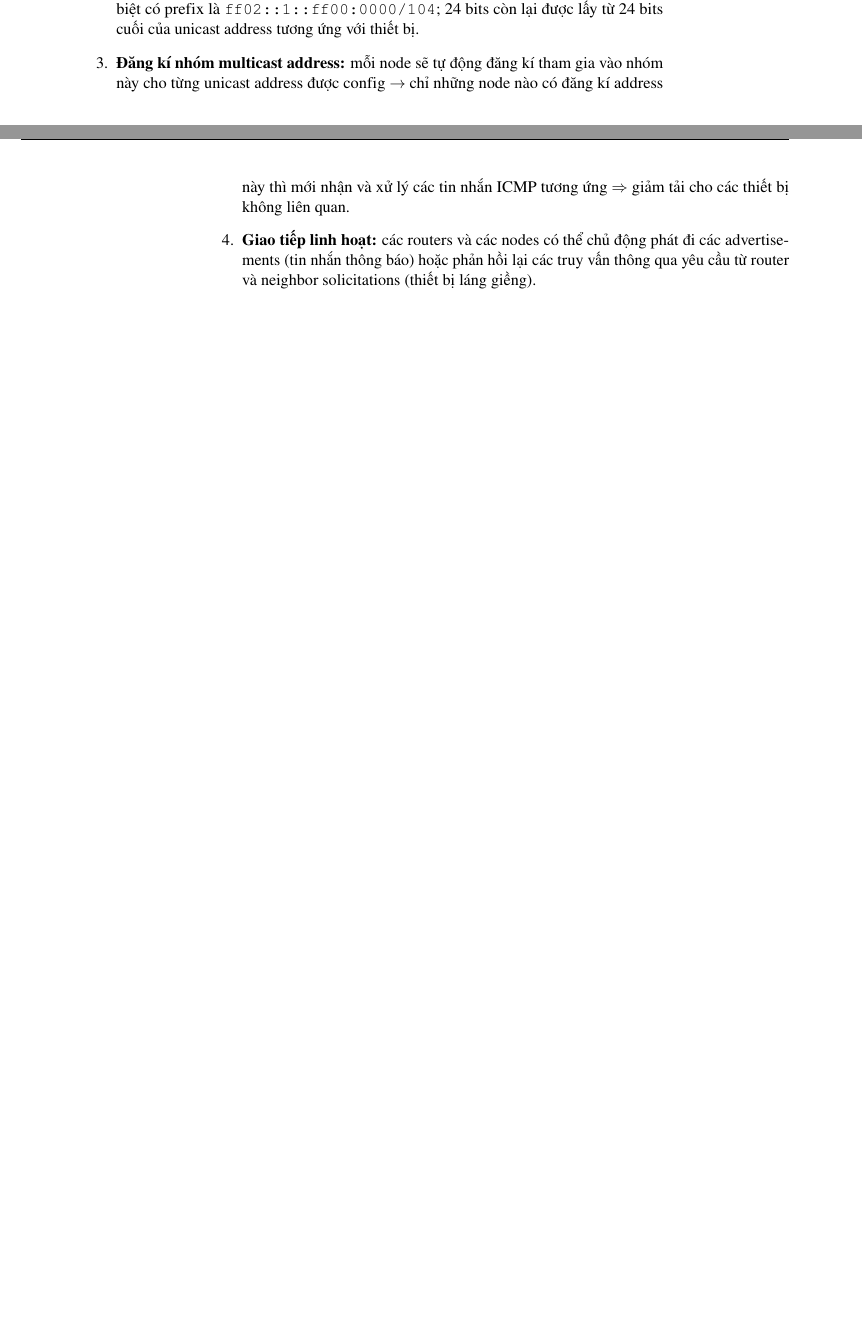
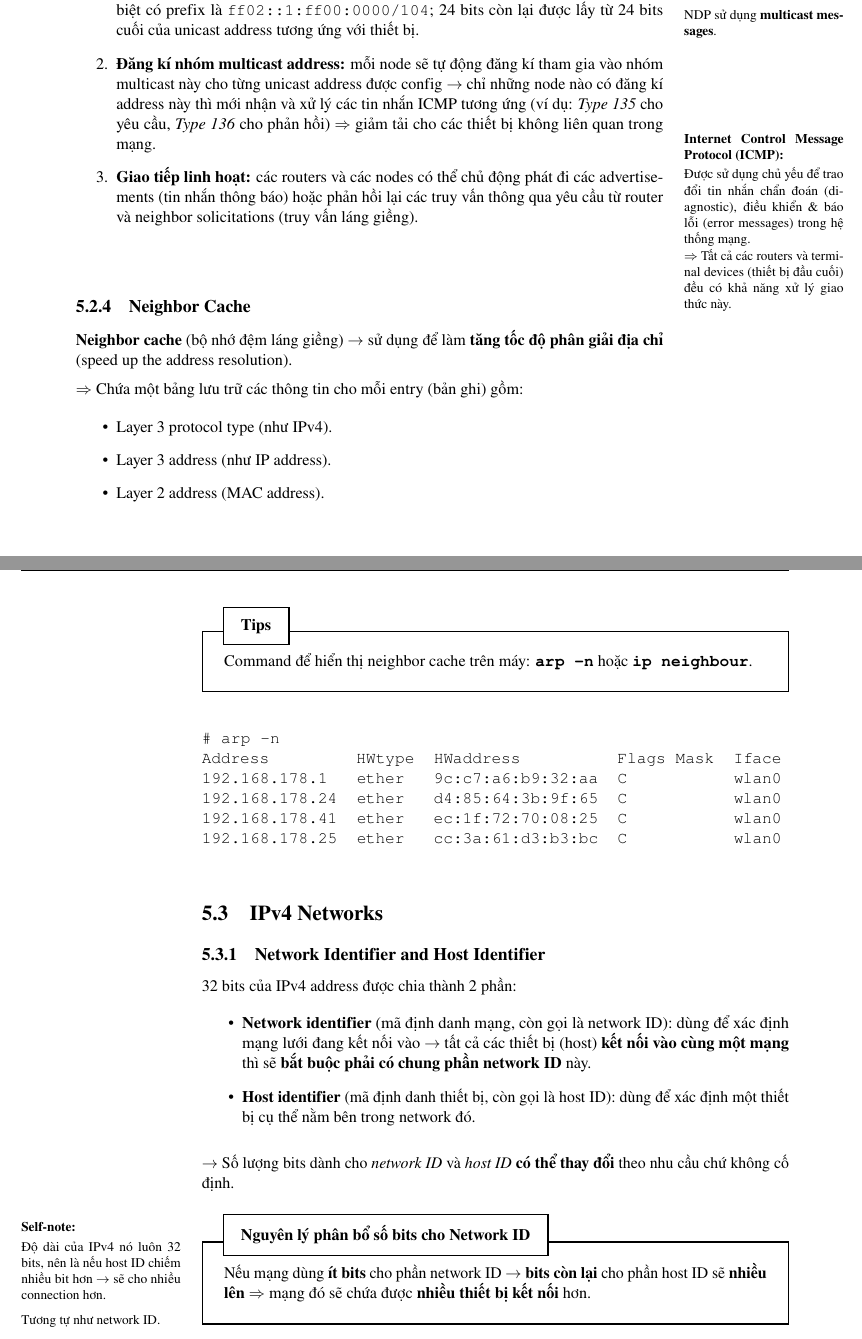
Before and after one commit to dhtson/CompNet_Notes, a LaTeX thesis (main.tex, which reads lecture/chap_5.tex): two parts of pages 91 and 92 of 92, joined at a grey line, cut so that both start at the same text, the shorter picture padded with empty space. Compiled offline with pdfLaTeX.

Commit message:
[Update]: Notes updated

```diff
--- a/lecture/chap_5.tex
+++ b/lecture/chap_5.tex
@@ -218,9 +129,80 @@ Là giao thức "khám phá láng giềng" $\rightarrow$ phân giải địa ch
 \end{figure}
 
+\sidebox[1cm]{Note:}{NDP sử dụng \textbf{multicast messages}.}
+
 \begin{enumerate}
-    \item \textbf{Dùng multicast:} NDP hoạt động tối ưu hơn bằng cách sử dụng multicast messages.
-    \item \textbf{Solicited-node multicast address:} giao thức này sử dụng một destination address đặc biệt có prefix là \texttt{ff02::1::ff00:0000/104}; 24 bits còn lại được lấy từ 24 bits cuối của unicast address tương ứng với thiết bị.
-    \item \textbf{Đăng kí nhóm multicast address:} mỗi node sẽ tự động đăng kí tham gia vào nhóm này cho từng unicast address được config $\rightarrow$ chỉ những node nào có đăng kí address này thì mới nhận và xử lý các tin nhắn ICMP tương ứng $\Rightarrow$ giảm tải cho các thiết bị không liên quan.
-    \item \textbf{Giao tiếp linh hoạt:} các routers và các nodes có thể chủ động phát đi các advertisements (tin nhắn thông báo) hoặc phản hồi lại các truy vấn thông qua yêu cầu từ router và neighbor solicitations (thiết bị láng giềng).
+    \item \textbf{Solicited-node multicast address:} giao thức này sử dụng một destination address đặc biệt có prefix là \texttt{ff02::1:ff00:0000/104}; 24 bits còn lại được lấy từ 24 bits cuối của unicast address tương ứng với thiết bị.
+    \item \textbf{Đăng kí nhóm multicast address:} mỗi node sẽ tự động đăng kí tham gia vào nhóm multicast này cho từng unicast address được config $\rightarrow$ chỉ những node nào có đăng kí address này thì mới nhận và xử lý các tin nhắn ICMP tương ứng (ví dụ: \textit{Type 135} cho yêu cầu, \textit{Type 136} cho phản hồi) $\Rightarrow$ giảm tải cho các thiết bị không liên quan trong mạng.
+    \item \textbf{Giao tiếp linh hoạt:} các routers và các nodes có thể chủ động phát đi các advertisements (tin nhắn thông báo) hoặc phản hồi lại các truy vấn thông qua yêu cầu từ router và neighbor solicitations (truy vấn láng giềng).
 \end{enumerate}
 \medskip
+
+\sidebox[-3cm]{Internet Control Message Protocol (ICMP):}{
+Được sử dụng chủ yếu để trao đổi tin nhắn chẩn đoán (diagnostic), điều khiển \& báo lỗi (error messages) trong hệ thống mạng.
+
+\noindent
+$\Rightarrow$ Tất cả các routers và terminal devices (thiết bị đầu cuối) đều có khả năng xử lý giao thức này.
+}
+
+\subsection{Neighbor Cache}
+
+\noindent
+\textbf{Neighbor cache} (bộ nhớ đệm láng giềng) $\rightarrow$ sử dụng để làm \textbf{tăng tốc độ phân giải địa chỉ} (speed up the address resolution).
+\medskip
+
+\noindent
+$\Rightarrow$ Chứa một bảng lưu trữ các thông tin cho mỗi entry (bản ghi) gồm:
+
+\begin{itemize}
+    \item Layer 3 protocol type (như IPv4).
+    \item Layer 3 address (như IP address).
+    \item Layer 2 address (MAC address).
+\end{itemize}
+\medskip
+
+\begin{mybox}{Tips}
+\noindent
+Command để hiển thị neighbor cache trên máy: \textbf{\texttt{arp -n}} hoặc \textbf{\texttt{ip neighbour}}.
+\end{mybox}
+\medskip
+
+\begin{verbatim}
+# arp -n
+Address         HWtype  HWaddress          Flags Mask  Iface
+192.168.178.1   ether   9c:c7:a6:b9:32:aa  C           wlan0
+192.168.178.24  ether   d4:85:64:3b:9f:65  C           wlan0
+192.168.178.41  ether   ec:1f:72:70:08:25  C           wlan0
+192.168.178.25  ether   cc:3a:61:d3:b3:bc  C           wlan0
+\end{verbatim}
+\medskip
+
+\section{IPv4 Networks}
+
+\subsection{Network Identifier and Host Identifier}
+
+\noindent
+32 bits của IPv4 address được chia thành 2 phần:
+
+\begin{itemize}
+    \item \textbf{Network identifier} (mã định danh mạng, còn gọi là network ID): dùng để xác định mạng lưới đang kết nối vào $\rightarrow$ tất cả các thiết bị (host) \textbf{kết nối vào cùng một mạng} thì sẽ \textbf{bắt buộc phải có chung phần network ID} này.
+    \item \textbf{Host identifier} (mã định danh thiết bị, còn gọi là host ID): dùng để xác định một thiết bị cụ thể nằm bên trong network đó.
+\end{itemize}
+\medskip
+
+\noindent
+$\rightarrow$ Số lượng bits dành cho \textit{network ID} và \textit{host ID} \textbf{có thể thay đổi} theo nhu cầu chứ không cố định.
+\medskip
+
+\begin{mybox}{Nguyên lý phân bổ số bits cho Network ID}
+\noindent
+Nếu mạng dùng \textbf{ít bits} cho phần network ID $\rightarrow$ \textbf{bits còn lại} cho phần host ID sẽ \textbf{nhiều lên} $\Rightarrow$ mạng đó sẽ chứa được \textbf{nhiều thiết bị kết nối} hơn.
+\end{mybox}
+\medskip
+
+\sidebox[-3cm]{Self-note:}{
+Độ dài của IPv4 nó luôn 32 bits, nên là nếu host ID chiếm nhiều bit hơn $\rightarrow$ sẽ cho nhiều connection hơn.
+\medskip
+
+\noindent
+Tương tự như network ID.
+}
```
Also changed, not shown: assets/chap_5/arp_simplify.png (added), assets/chap_5/ndp.jpg (deleted), assets/chap_5/ndp_simplify.png (added), lecture/chap_5.tex (123 more changed lines), 1 other file.
